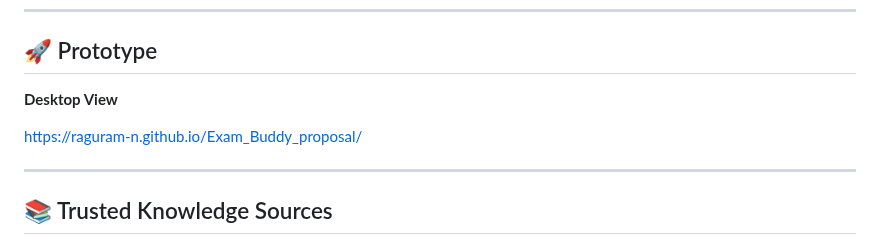
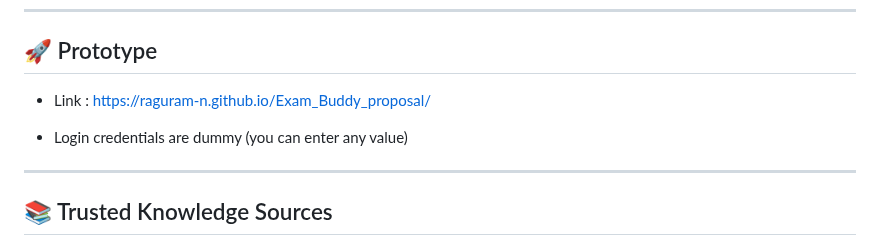
Before and after one commit to Raguram-N/Exam_Buddy_proposal, a Markdown page: README.md, the part around the change. GitHub-like rendering.

```diff
--- a/README.md
+++ b/README.md
@@ -139,9 +139,9 @@ AI      : Generates topic-specific exam questions instantly.
 
 ## 🚀 Prototype
 
-**Desktop View**
+- Link : [https://raguram-n.github.io/Exam_Buddy_proposal/](https://raguram-n.github.io/Exam_Buddy_proposal/)
 
-[https://raguram-n.github.io/Exam_Buddy_proposal/](https://raguram-n.github.io/Exam_Buddy_proposal/)
+- Login credentials are dummy (you can enter any value)
 
 ---
 
```
